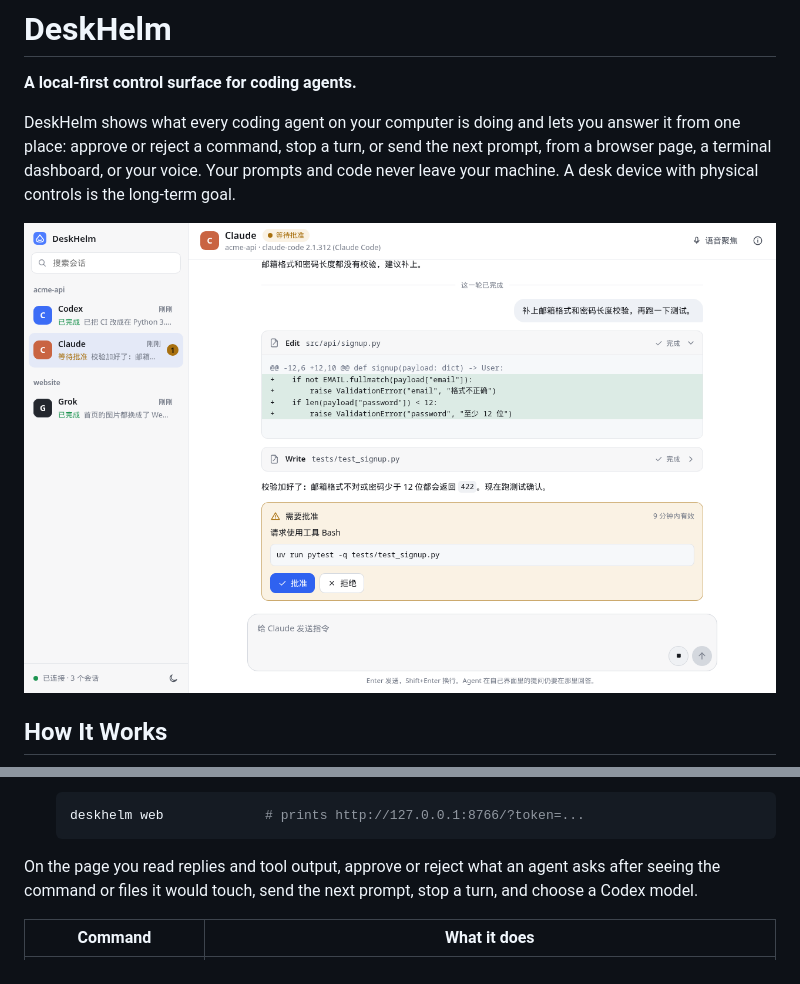
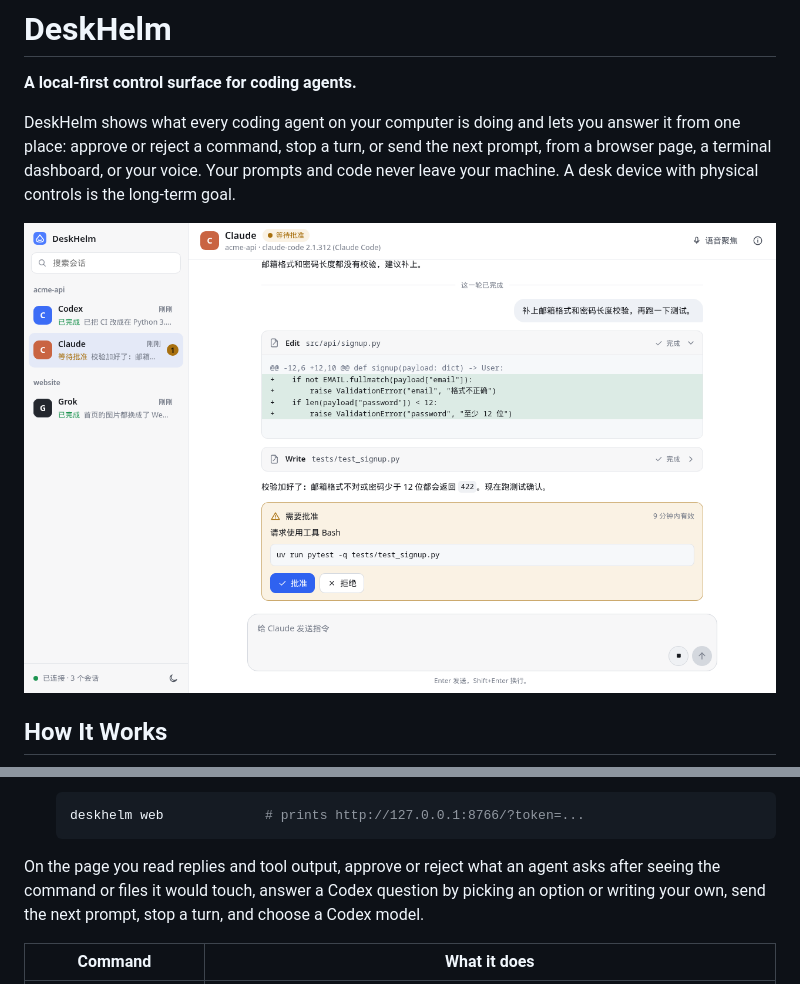
Before and after one commit to cuihuir/deskhelm, a Markdown page: README.md, 2 parts joined by grey strips. Rendered like a GitHub page; pictures changed too: docs/images/web-page-light.png.

````diff
--- a/README.md
+++ b/README.md
@@ -84,8 +84,9 @@ the agent CLIs you use: `codex`, `claude`, or `grok`.
    ```
 
 On the page you read replies and tool output, approve or reject what an
-agent asks after seeing the command or files it would touch, send the next
-prompt, stop a turn, and choose a Codex model.
+agent asks after seeing the command or files it would touch, answer a Codex
+question by picking an option or writing your own, send the next prompt,
+stop a turn, and choose a Codex model.
 
 | Command | What it does |
 |---|---|
````
Also changed, not shown: docs/decisions/0043-architecture-v2.md (+1 -1 lines), docs/decisions/0045-tool-outcomes-and-request-details.md (+2 -1 lines), docs/images/web-page-dark.png.
